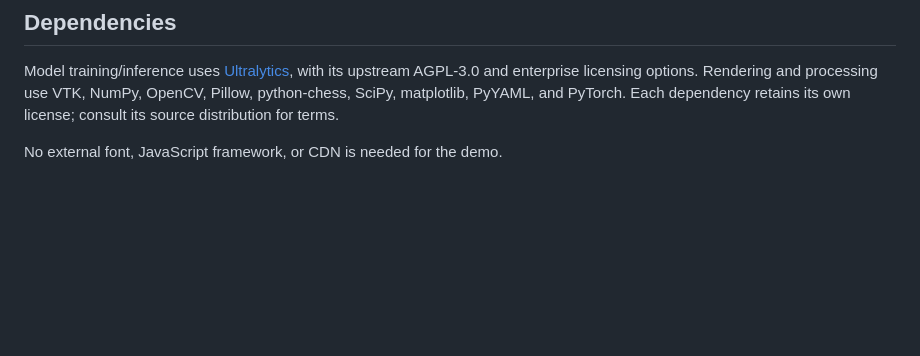
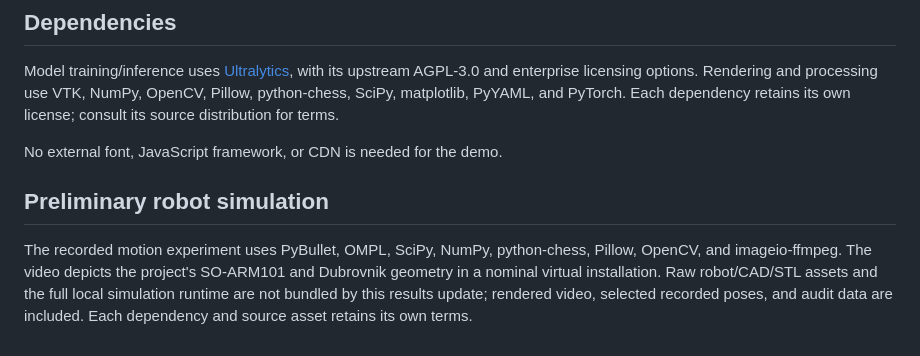
Before and after one commit to Wangyh666-ust/Chess-Player------SOARM-101, a Markdown page: THIRD_PARTY.md, the part around the change. GitHub-like rendering; blank space fills up the shorter version.

```diff
--- a/THIRD_PARTY.md
+++ b/THIRD_PARTY.md
@@ -19,3 +19,7 @@ The supplied STL asset set is named ezeeone_Dubrovnik_1960_set_02_stls. Mesh ide
 Model training/inference uses [Ultralytics](https://github.com/ultralytics/ultralytics), with its upstream AGPL-3.0 and enterprise licensing options. Rendering and processing use VTK, NumPy, OpenCV, Pillow, python-chess, SciPy, matplotlib, PyYAML, and PyTorch. Each dependency retains its own license; consult its source distribution for terms.
 
 No external font, JavaScript framework, or CDN is needed for the demo.
+
+## Preliminary robot simulation
+
+The recorded motion experiment uses PyBullet, OMPL, SciPy, NumPy, python-chess, Pillow, OpenCV, and imageio-ffmpeg. The video depicts the project's SO-ARM101 and Dubrovnik geometry in a nominal virtual installation. Raw robot/CAD/STL assets and the full local simulation runtime are not bundled by this results update; rendered video, selected recorded poses, and audit data are included. Each dependency and source asset retains its own terms.
```
Also changed, not shown: EXPERIMENT.md (+2 -0 lines), README.md (+24 -5 lines), SIMULATION.md (added, +58 -0 lines), artifacts/simulation-v1/README.md (added, +15 -0 lines), docs/assets/simulation-poster.jpg (added), 8 other files.
